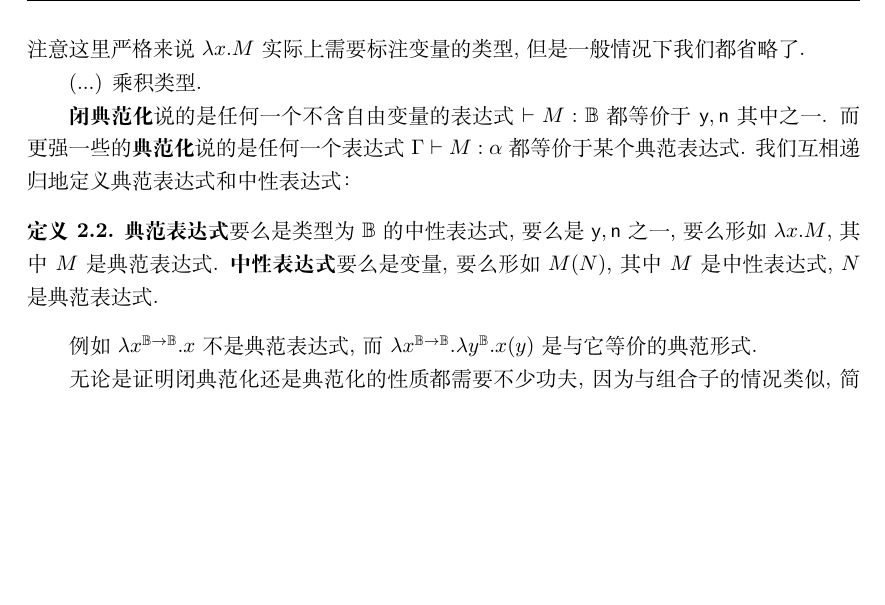
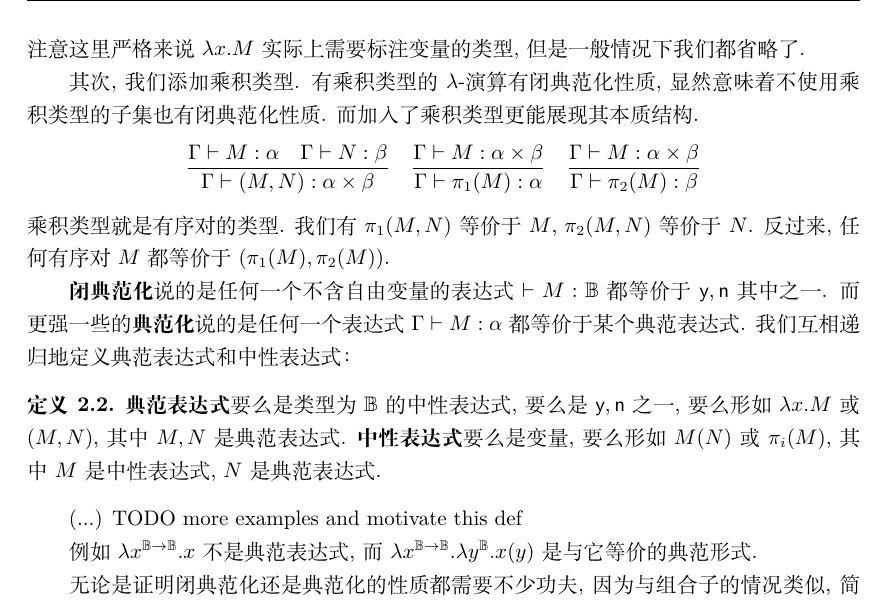
Before and after one commit to Trebor-Huang/history, a LaTeX thesis (history.tex, which reads chapters/beginnings.tex): part of page 25 of 81, cut so that both start at the same text, the shorter picture padded with empty space. Compiled offline with XeLaTeX.

Commit message:
Product type

```diff
--- a/chapters/beginnings.tex
+++ b/chapters/beginnings.tex
@@ -544,7 +544,17 @@ Stone 表示定理中有提到). 注意这些数学对象之间都是有明确
 注意这里严格来说 \(\lambda x. M\) 实际上需要标注变量的类型,
 但是一般情况下我们都省略了.
 
-(...) 乘积类型.
+其次, 我们添加乘积类型. 有乘积类型的 \(\lambda\)-演算
+有闭典范化性质, 显然意味着不使用乘积类型的子集也有闭典范化
+性质. 而加入了乘积类型更能展现其本质结构.
+\[
+\frac{\Gamma \vdash M : \alpha \quad \Gamma \vdash N : \beta}{\Gamma \vdash (M, N) : \alpha \times \beta}
+\quad\frac{\Gamma \vdash M : \alpha\times\beta}{\Gamma\vdash\pi_1(M) : \alpha}
+\quad\frac{\Gamma \vdash M : \alpha\times\beta}{\Gamma\vdash\pi_2(M) : \beta}
+\]
+乘积类型就是有序对的类型. 我们有 \(\pi_1(M, N)\) 等价于
+\(M\), \(\pi_2(M, N)\) 等价于 \(N\). 反过来, 任何有序对
+\(M\) 都等价于 \((\pi_1(M), \pi_2(M))\).
 
 \textbf{闭典范化}
 说的是任何一个不含自由变量的表达式
@@ -556,10 +566,13 @@ Stone 表示定理中有提到). 注意这些数学对象之间都是有明确
 \begin{definition}
 \textbf{典范表达式}要么是类型为 \(\mathbb B\) 的中性表达式,
 要么是 \(\cons{y},\cons{n}\) 之一,
-要么形如 \(\lambda x. M\), 其中 \(M\) 是典范表达式.
-\textbf{中性表达式}要么是变量, 要么形如 \(M(N)\), 其中 \(M\)
-是中性表达式, \(N\) 是典范表达式.
+要么形如 \(\lambda x. M\) 或 \((M, N)\),
+其中 \(M, N\) 是典范表达式.
+\textbf{中性表达式}要么是变量, 要么形如 \(M(N)\) 或
+\(\pi_i(M)\), 其中 \(M\) 是中性表达式, \(N\) 是典范表达式.
 \end{definition}
+
+(...) TODO more examples and motivate this def
 
 例如 \(\lambda x^{\mathbb B \to \mathbb B}. x\)
 不是典范表达式, 而 \(\lambda x^{\mathbb B \to \mathbb B}.
```
